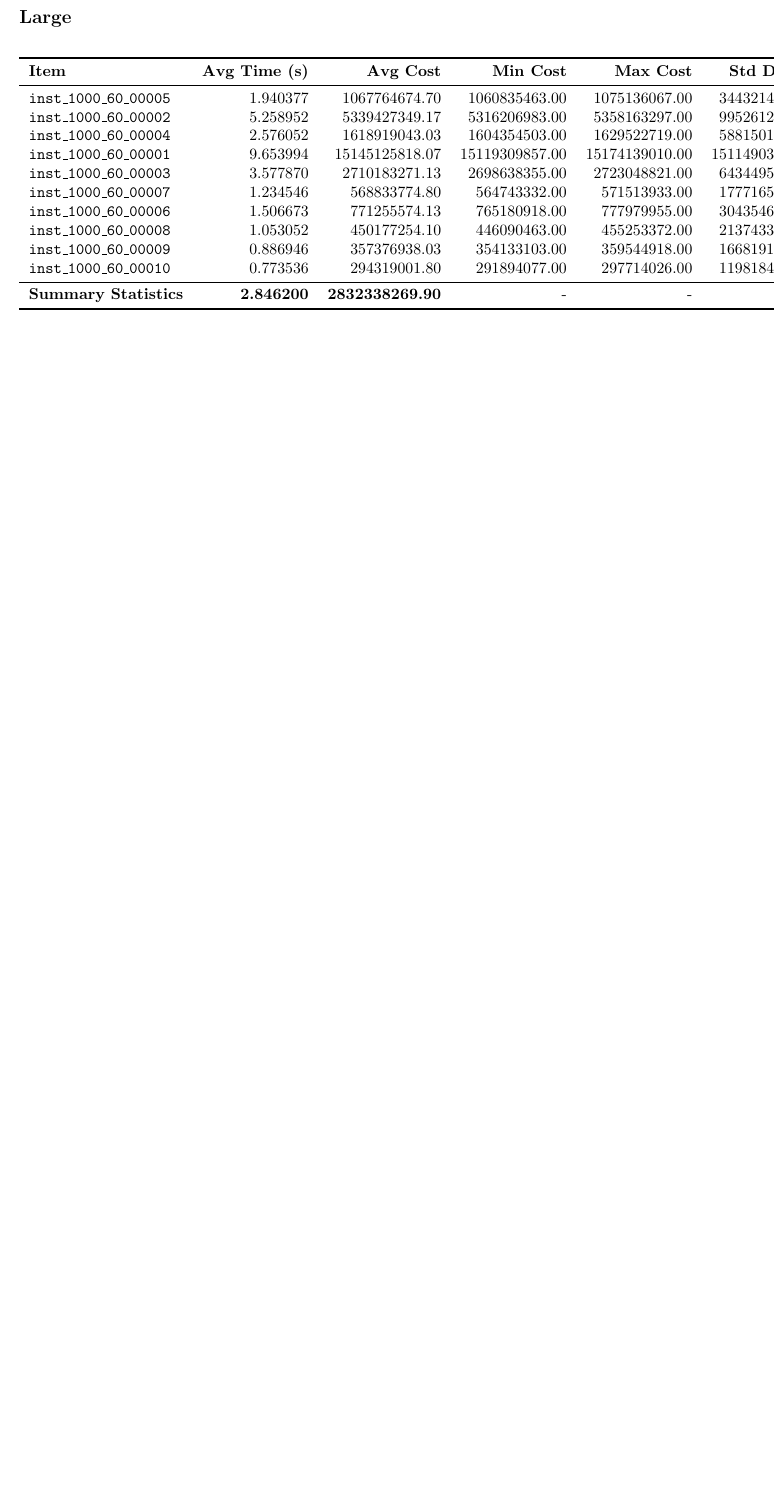
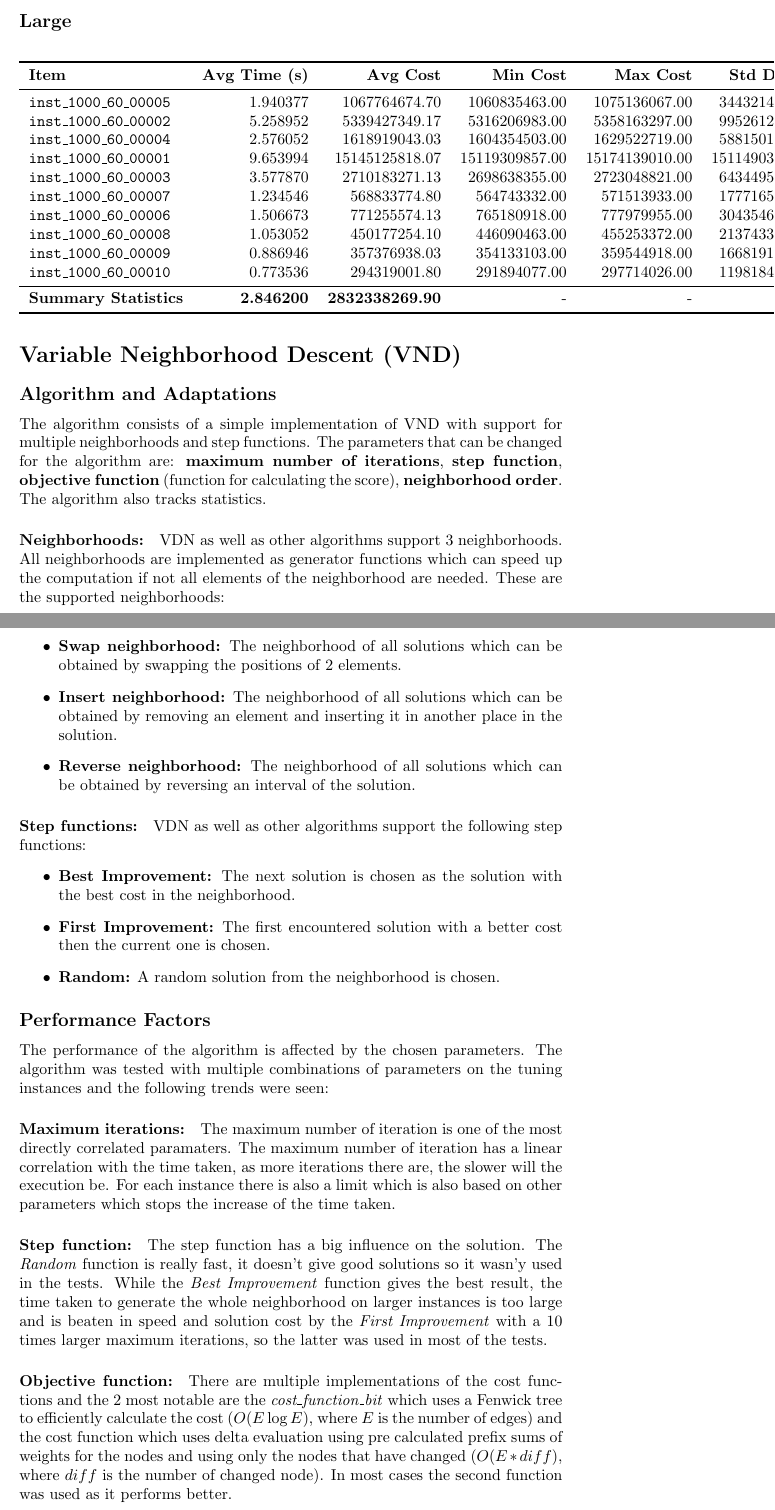
Before and after one commit to bergio13/heuristic-optimization-MWCCP, a LaTeX document (main.tex): part of page 5 of 5 before the commit and two parts of pages 5 and 6 of 7 after it, the two joined at a grey line, cut so that both start at the same text, the shorter picture padded with empty space. Compiled offline with pdfLaTeX.

Commit message:
Added VND and GVNS without performance numbers

```diff
--- a/main.tex
+++ b/main.tex
@@ -3,6 +3,8 @@
 \usepackage{booktabs} % For better table rules
 \usepackage{longtable} % For tables spanning multiple pages if necessary
 \usepackage{float}
+\usepackage{algorithm}
+\usepackage{algorithmic}
 
 \title{Programming Problem 1}
 \author{}
@@ -214,3 +216,33 @@ Average construction time: 0.000557 seconds
 \label{tab:large_performance_metrics}
 \end{table}
 
+\section*{Variable Neighborhood Descent (VND)}
+\subsection*{Algorithm and Adaptations}
+The algorithm consists of a simple implementation of VND with support for multiple neighborhoods and step functions. The parameters that can be changed for the algorithm are: \textbf{maximum number of iterations}, \textbf{step function}, \textbf{objective function} (function for calculating the score), \textbf{neighborhood order}. The algorithm also tracks statistics.
+
+\paragraph{Neighborhoods:}
+VDN as well as other algorithms support 3 neighborhoods. All neighborhoods are implemented as generator functions which can speed up the computation if not all elements of the neighborhood are needed. These are the supported neighborhoods:
+\begin{itemize}
+	\item \textbf{Swap neighborhood:} The neighborhood of all solutions which can be obtained by swapping the positions of 2 elements.
+	\item \textbf{Insert neighborhood:} The neighborhood of all solutions which can be obtained by removing an element and inserting it in another place in the solution.
+	\item \textbf{Reverse neighborhood:} The neighborhood of all solutions which can be obtained by reversing an interval of the solution.
+\end{itemize}
+
+\paragraph{Step functions:}
+VDN as well as other algorithms support the following step functions:
+\begin{itemize}
+	\item \textbf{Best Improvement:} The next solution is chosen as the solution with the best cost in the neighborhood.
+	\item \textbf{First Improvement:} The first encountered solution with a better cost then the current one is chosen.
+	\item \textbf{Random:} A random solution from the neighborhood is chosen.
+\end{itemize}
+\subsection*{Performance Factors}
+The performance of the algorithm is affected by the chosen parameters. The algorithm was tested with multiple combinations of parameters on the tuning instances and the following trends were seen:
+
+\paragraph{Maximum iterations:}
+The maximum number of iteration is one of the most directly correlated paramaters. The maximum number of iteration has a linear correlation with the time taken, as more iterations there are, the slower will the execution be. For each instance there is also a limit which is also based on other parameters which stops the increase of the time taken.
+
+\paragraph{Step function:}
+The step function has a big influence on the solution. The \textit{Random} function is really fast, it doesn't give good solutions so it wasn'y used in the tests. While the \textit{Best Improvement} function gives the best result, the time taken to generate the whole neighborhood on larger instances is too large and is beaten in speed and solution cost by the \textit{First Improvement} with a 10 times larger maximum iterations, so the latter was used in most of the tests.
+
+\paragraph{Objective function:}
+There are multiple implementations of the cost functions and the 2 most notable are the \textit{cost\_function\_bit} which uses a Fenwick tree to efficiently calculate the cost ($O(E \log E)$, where $E$ is the number of edges) and the cost function which uses delta evaluation using pre calculated prefix sums of weights for the nodes and using only the nodes that have changed ($O(E*diff)$, where $diff$ is the number of changed node). In most cases the second function was used as it performs better.
```
Also changed, not shown: main.tex (23 more changed lines).
